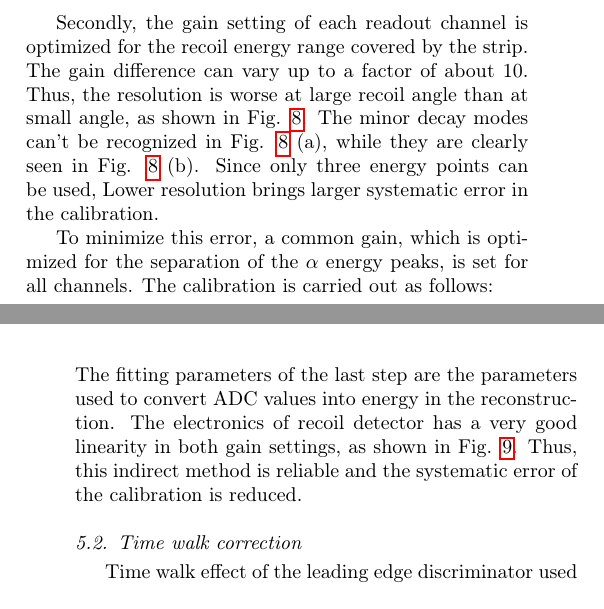
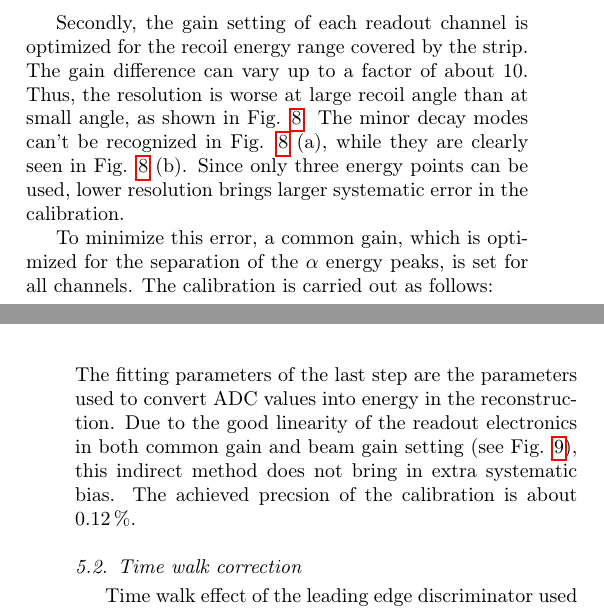
Before and after one commit to ufan/koala_article, a LaTeX paper (daq/nim.tex): two parts of the columns of pages 6 and 7 of 10, joined at a grey line, cut so that both start at the same text. Compiled offline with pdfLaTeX.

Commit message:
[Add] calibration precision

```diff
--- a/daq/nim.tex
+++ b/daq/nim.tex
@@ -525,7 +525,7 @@ energy range covered by the strip.
 The gain difference can vary up to a factor of about 10.
 Thus, the resolution is worse at large recoil angle than at small angle, as shown in Fig. \ref{fig:alpha_spectrum}.
 The minor decay modes can't be recognized in Fig. \ref{fig:alpha_spectrum} (a), while they are clearly seen in Fig. \ref{fig:alpha_spectrum} (b).
-Since only three energy points can be used, Lower resolution brings larger systematic error in the calibration.
+Since only three energy points can be used, lower resolution brings larger systematic error in the calibration.
 
 \begin{figure}[htbp]
 \centering
@@ -545,10 +545,12 @@ The calibration is carried out as follows:
 \end{enumerate}
 The fitting parameters of the last step are the parameters used to convert ADC
 values into energy in the reconstruction.
-The electronics of recoil detector has a very good linearity in both gain
-settings, as shown in Fig. \ref{fig:electronic_linearity}.
-Thus, this indirect method is reliable and the systematic error of the
-calibration is reduced.
+% The readout electronics of the recoil detector has very good linearity in both
+% common gain and beam gain setting (see Fig. \ref{fig:electronic_linearity}), thus no extra systematic bias is brought in.
+Due to the good linearity of the readout electronics in both common gain
+and beam gain setting (see Fig. \ref{fig:electronic_linearity}), this indirect
+method does not bring in extra systematic bias.
+The achieved precsion of the calibration is about \SI{0.12}{\percent}.
 
 \subsection{Time walk correction}
 \label{sec:timewalk}
```
